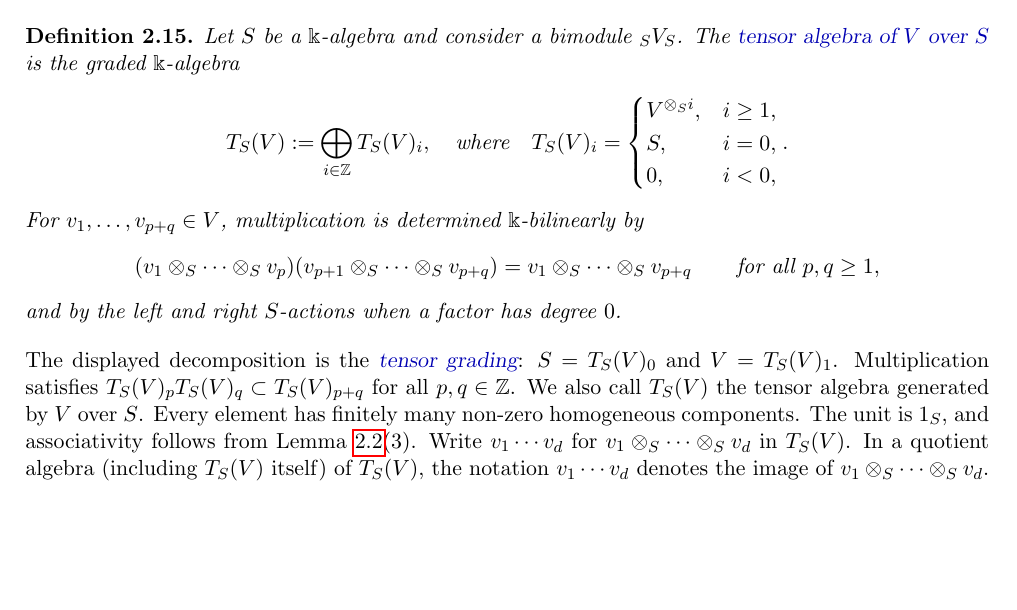
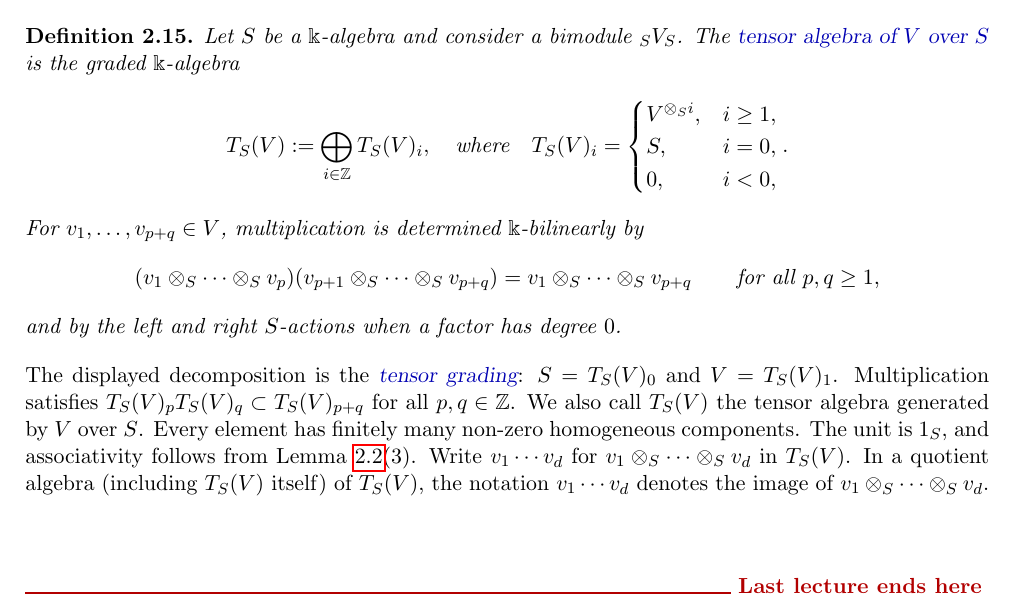
Before and after one commit to aaronkychan/math_work, a LaTeX document (2026_Koszul_lectures/Lecture_Koszul.tex, which reads 2026_Koszul_lectures/Lecture_Koszul_S2.tex): part of page 31 of 65 before the commit and part of page 30 of 30 after it, cut so that both start at the same text, the shorter picture padded with empty space. Compiled offline with pdfLaTeX.

Commit message:
added lecture end macro

```diff
--- a/2026_Koszul_lectures/Lecture_Koszul_S2.tex
+++ b/2026_Koszul_lectures/Lecture_Koszul_S2.tex
@@ -619,6 +619,10 @@ Every element has finitely many non-zero homogeneous components.
 The unit is $1_S$, and associativity follows from Lemma~\ref{lem:tensor-properties}(3).
 Write $v_1\cdots v_d$ for $v_1\otimes_S\cdots\otimes_S v_d$ in $T_S(V)$.
 In a quotient algebra (including $T_S(V)$ itself) of $T_S(V)$, the notation $v_1\cdots v_d$ denotes the image of $v_1\otimes_S\cdots\otimes_S v_d$.
+
+
+\LectureEnd
+
 
 \begin{example}[Polynomial and exterior algebras]\label{ex:polynomial-exterior}
 Let $V,W$ be finite-dimensional vector spaces with bases $\{x_i\mid1\leq i\leq n\}$ and $\{y_j\mid1\leq j\leq m\}$, respectively.
```
Also changed, not shown: 2026_Koszul_lectures/Lecture_Koszul.pdf.
